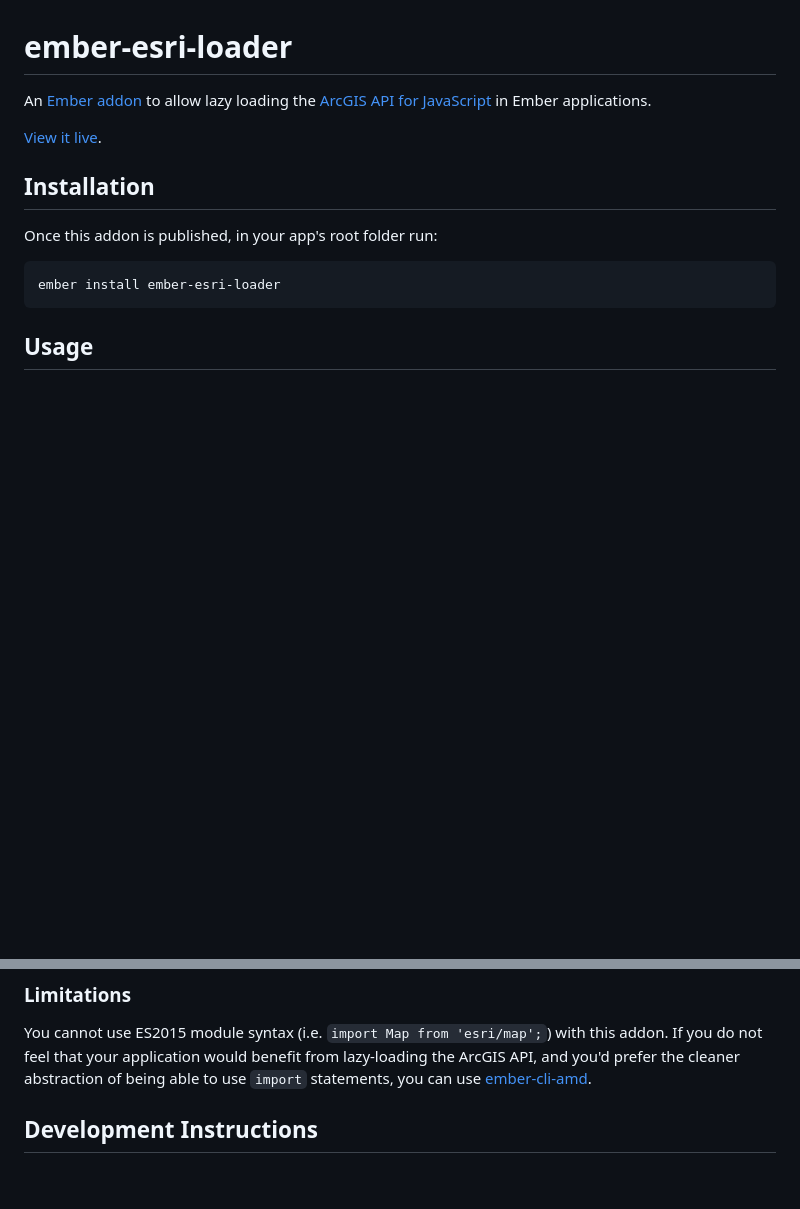
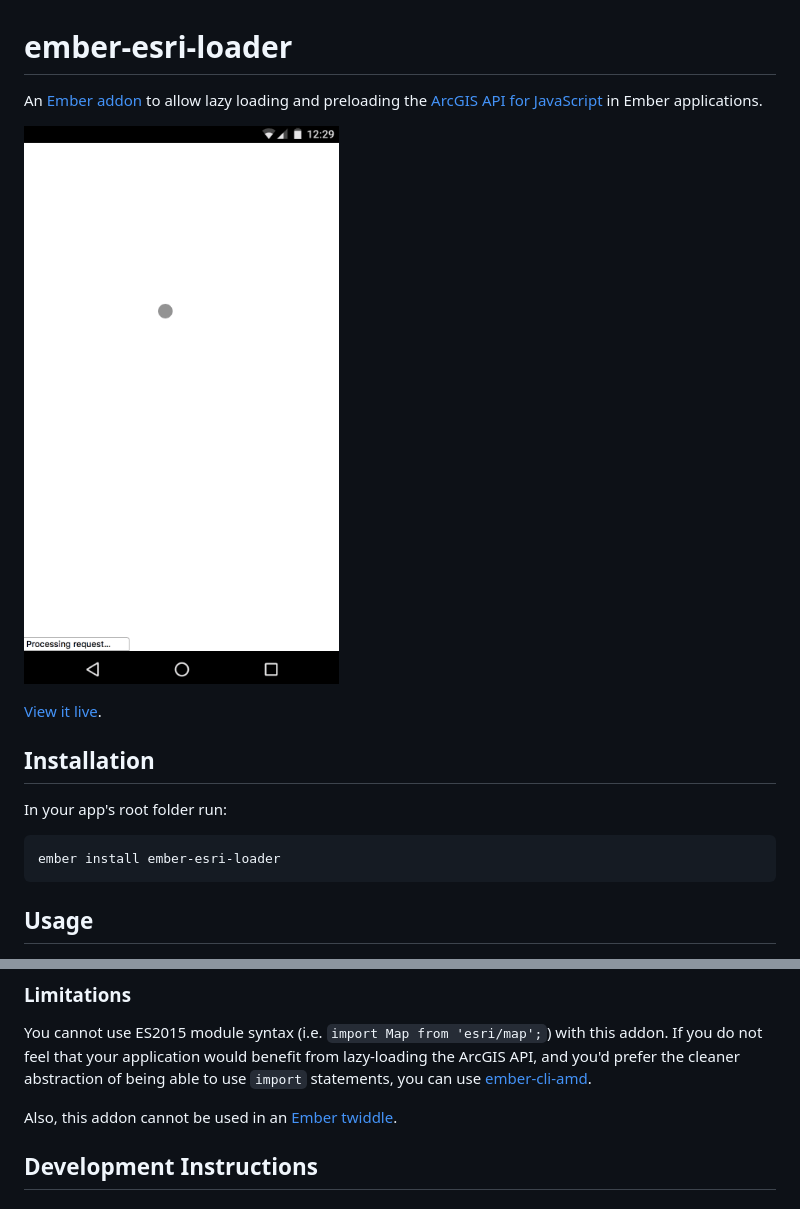
Before and after one commit to Esri/ember-esri-loader, a Markdown page: README.md, 2 parts joined by grey strips. GitHub-like rendering; pictures changed too: preload-jsapi-in-ember.gif (added); blank space fills up the shorter version.

````diff
--- a/README.md
+++ b/README.md
@@ -1,12 +1,14 @@
 # ember-esri-loader
 
-An [Ember addon](https://ember-cli.com/extending/) to allow lazy loading the [ArcGIS API for JavaScript](https://developers.arcgis.com/javascript/) in Ember applications.
+An [Ember addon](https://ember-cli.com/extending/) to allow lazy loading and preloading the [ArcGIS API for JavaScript](https://developers.arcgis.com/javascript/) in Ember applications.
+
+![An example of preloading the ArcGIS API](/preload-jsapi-in-ember.gif)
 
 [View it live](http://ember-esri-loader.surge.sh/).
 
 ## Installation
 
-Once this addon is published, in your app's root folder run:
+In your app's root folder run:
 
 ```shell
 ember install ember-esri-loader
@@ -121,6 +123,8 @@ You cannot use ES2015 module syntax (i.e. `import Map from 'esri/map';`) with th
 the ArcGIS API, and you'd prefer the cleaner abstraction of being able to use
 `import` statements, you can use [ember-cli-amd](https://emberobserver.com/addons/ember-cli-amd).
 
+Also, this addon cannot be used in an [Ember twiddle](https://ember-twiddle.com/).
+
 ## Development Instructions
 
 ### Fork, Clone, and Install
````
Also changed, not shown: other parts of README.md (+1 -1 lines), 2 other files.
